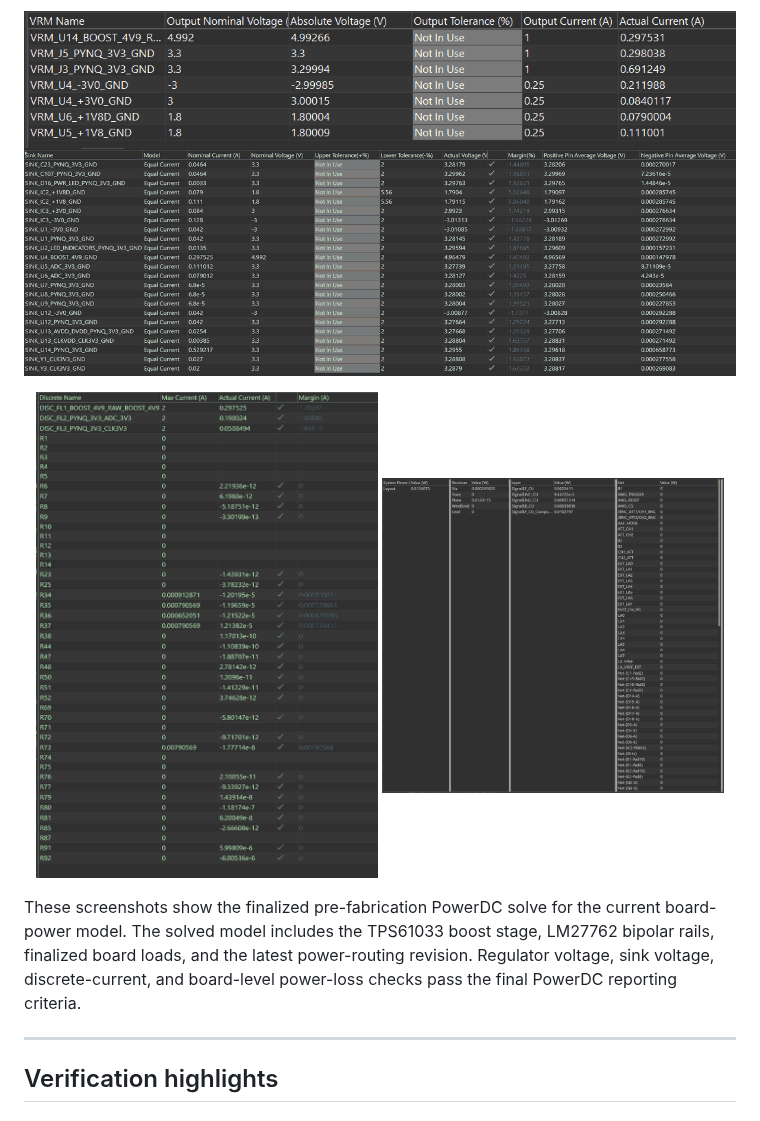
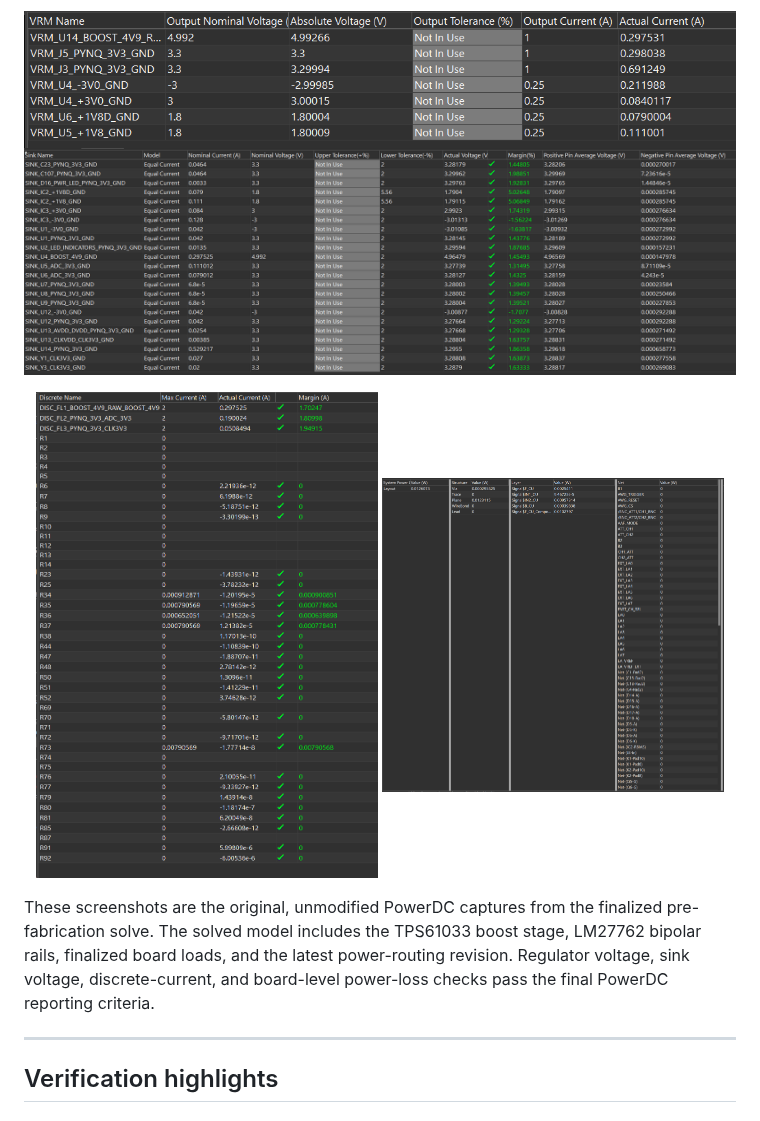
Before and after one commit to Ross0907/pynq-z2-mixed-signal-oscilloscope, a Markdown page: README.md, the part around the change. GitHub-like rendering; pictures changed too: docs/assets/powerdc/discrete_current_summary.png, docs/assets/powerdc/power_loss_summary.png, docs/assets/powerdc/sink_voltage_summary.png.

Commit message:
Use original final PowerDC screenshots

```diff
--- a/README.md
+++ b/README.md
@@ -251,7 +251,7 @@ PowerDC simulations were used to examine regulator output voltages, sink voltage
   <img src="docs/assets/powerdc/power_loss_summary.png" width="48%" alt="PowerDC board power-loss results">
 </p>
 
-These screenshots show the finalized pre-fabrication PowerDC solve for the current board-power model. The solved model includes the TPS61033 boost stage, LM27762 bipolar rails, finalized board loads, and the latest power-routing revision. Regulator voltage, sink voltage, discrete-current, and board-level power-loss checks pass the final PowerDC reporting criteria.
+These screenshots are the original, unmodified PowerDC captures from the finalized pre-fabrication solve. The solved model includes the TPS61033 boost stage, LM27762 bipolar rails, finalized board loads, and the latest power-routing revision. Regulator voltage, sink voltage, discrete-current, and board-level power-loss checks pass the final PowerDC reporting criteria.
 
 ---
 
```
